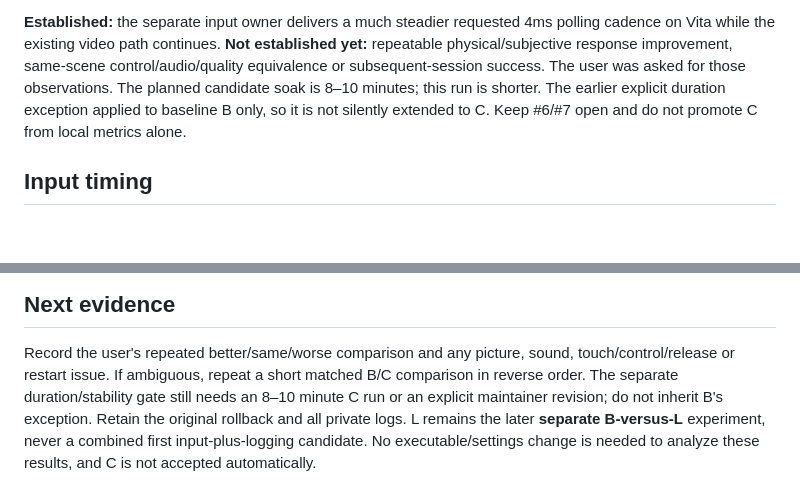
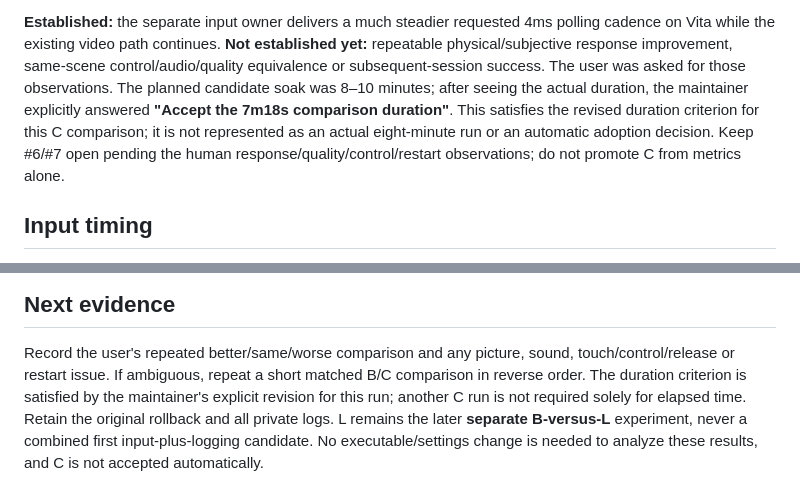
Before and after one commit to Calligula87/plus-vita, a Markdown page: docs/LATENCY_INPUT_WORKER_RESULT.md, 2 parts joined by grey strips. GitHub-like rendering; blank space fills up the shorter version.

Commit message:
Record accepted worker comparison duration without inferring adoption (#6)

```diff
--- a/docs/LATENCY_INPUT_WORKER_RESULT.md
+++ b/docs/LATENCY_INPUT_WORKER_RESULT.md
@@ -26,10 +26,12 @@ consumption was confirmed before sender teardown; this is not remote receipt.
 4ms polling cadence on Vita while the existing video path continues.
 **Not established yet:** repeatable physical/subjective response improvement,
 same-scene control/audio/quality equivalence or subsequent-session success.
-The user was asked for those observations. The planned candidate soak is 8–10
-minutes; this run is shorter. The earlier explicit duration exception applied
-to baseline B only, so it is not silently extended to C. Keep #6/#7 open and
-do not promote C from local metrics alone.
+The user was asked for those observations. The planned candidate soak was 8–10
+minutes; after seeing the actual duration, the maintainer explicitly answered
+**"Accept the 7m18s comparison duration"**. This satisfies the revised duration
+criterion for this C comparison; it is not represented as an actual eight-minute
+run or an automatic adoption decision. Keep #6/#7 open pending the human
+response/quality/control/restart observations; do not promote C from metrics alone.
 
 ## Input timing
 
@@ -108,9 +110,9 @@ physical input-to-screen latency. No recording-derived measurement is available.
 
 Record the user's repeated better/same/worse comparison and any picture,
 sound, touch/control/release or restart issue. If ambiguous, repeat a short
-matched B/C comparison in reverse order. The separate duration/stability gate
-still needs an 8–10 minute C run or an explicit maintainer revision; do not
-inherit B's exception. Retain the original rollback and all private logs.
+matched B/C comparison in reverse order. The duration criterion is satisfied
+by the maintainer's explicit revision for this run; another C run is not required
+solely for elapsed time. Retain the original rollback and all private logs.
 L remains the later **separate B-versus-L** experiment, never a combined first
 input-plus-logging candidate. No executable/settings change is needed to
 analyze these results, and C is not accepted automatically.
```
Also changed, not shown: docs/LATENCY_CANDIDATE_TEST.md (+3 -3 lines), docs/LATENCY_TASKS.md (+1 -1 lines).
